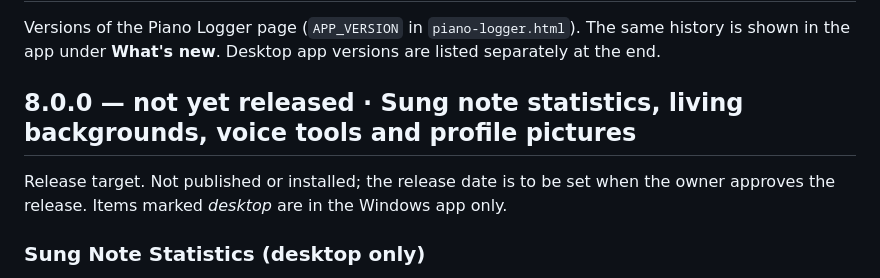
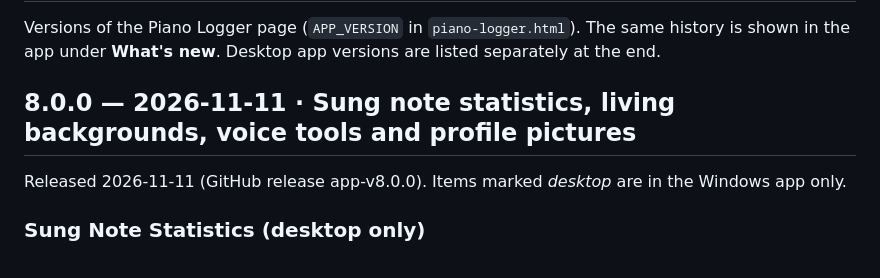
Before and after one commit to kosandra0/Piano_Logger, a Markdown page: CHANGELOG.md, the part around the change. Rendered like a GitHub page.

Commit message:
Piano Logger 8.0.0: changelog marked released

```diff
--- a/CHANGELOG.md
+++ b/CHANGELOG.md
@@ -3,9 +3,9 @@
 Versions of the Piano Logger page (`APP_VERSION` in `piano-logger.html`). The same history is shown in the app under **What's new**.
 Desktop app versions are listed separately at the end.
 
-## 8.0.0 — not yet released · Sung note statistics, living backgrounds, voice tools and profile pictures
+## 8.0.0 — 2026-11-11 · Sung note statistics, living backgrounds, voice tools and profile pictures
 
-Release target. Not published or installed; the release date is to be set when the owner approves the release. Items marked *desktop* are in the Windows app only.
+Released 2026-11-11 (GitHub release app-v8.0.0). Items marked *desktop* are in the Windows app only.
 
 ### Sung Note Statistics (desktop only)
 
```
